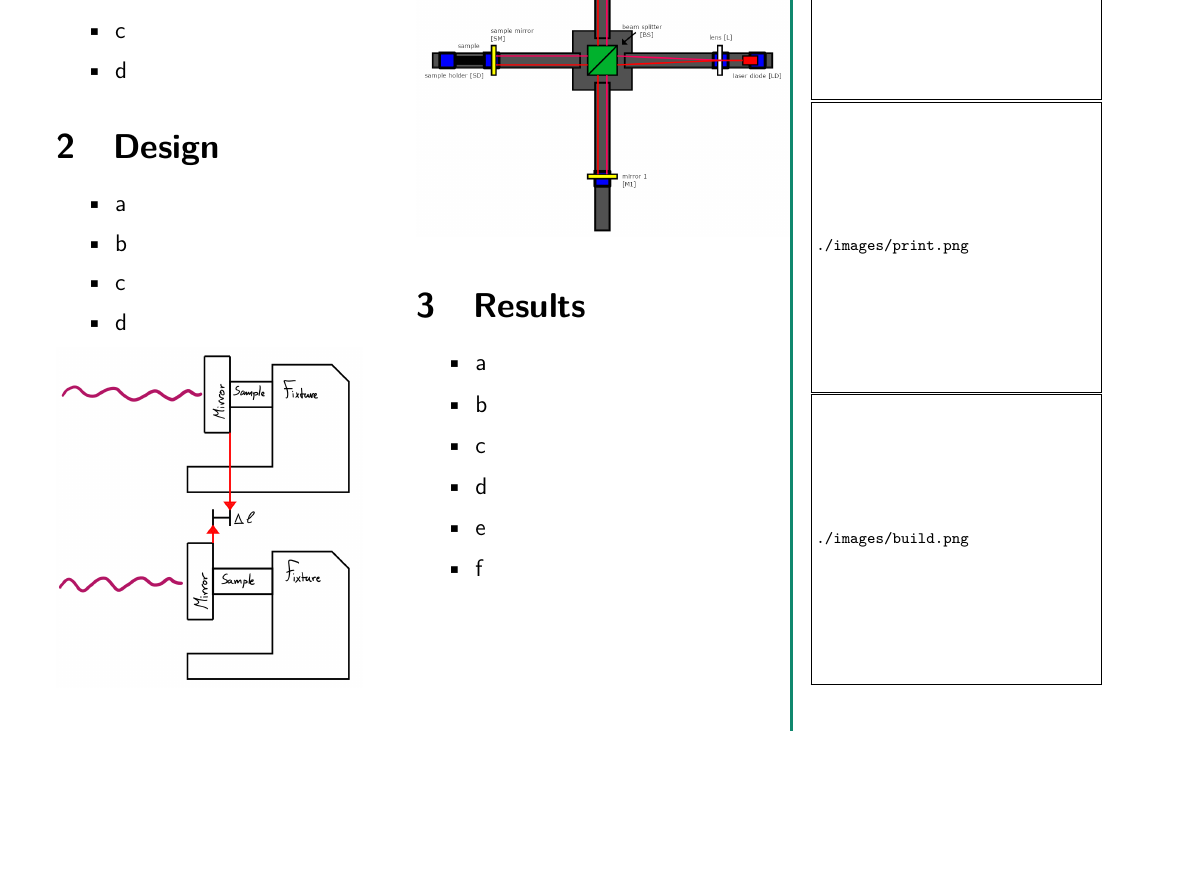
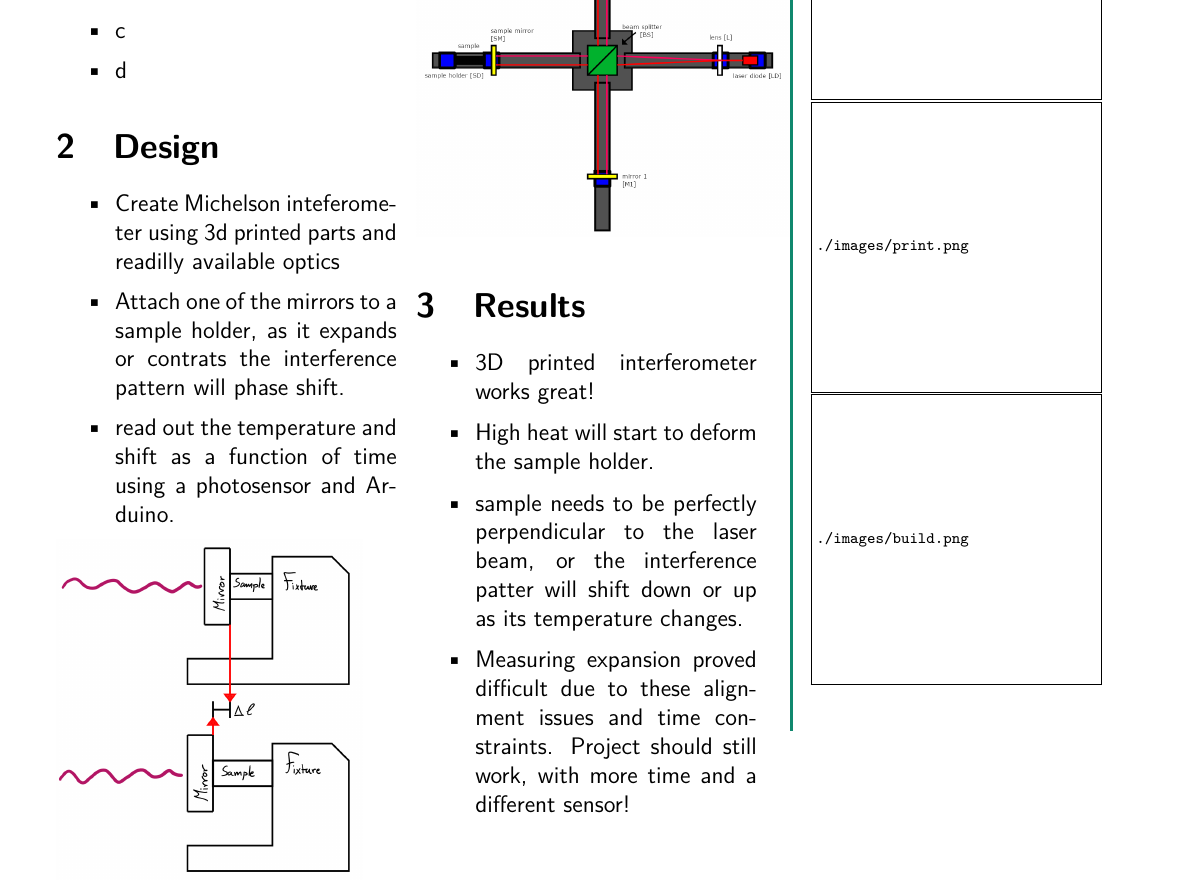
Before and after one commit to HayleyDeckers/Experiment-Design-2019-uu, a LaTeX document (poster/poster.tex): part of page 1 of 2, cut so that both start at the same text, the shorter picture padded with empty space. Compiled offline with pdfLaTeX.

Commit message:
some text

```diff
--- a/poster/poster.tex
+++ b/poster/poster.tex
@@ -36,10 +36,9 @@
         \section{Design}
         \begin{itemize}
         \setlength\itemsep{0.1em}
-            \item a
-            \item b
-            \item c
-            \item d
+            \item Create Michelson inteferometer using 3d printed parts and readilly available optics
+            \item Attach one of the mirrors to a sample holder, as it expands or contrats the interference pattern will phase shift.
+            \item read out the temperature and shift as a function of time using a photosensor and Arduino.
         \end{itemize}
 
         \includegraphics[width=0.9\linewidth]{./images/sample_mirror.png}
@@ -52,12 +51,10 @@
         \section{Results}
         \begin{itemize}
         \setlength\itemsep{0.1em}
-            \item a
-            \item b
-            \item c
-            \item d
-            \item e
-            \item f
+            \item 3D printed interferometer works great!
+            \item High heat will start to deform the sample holder.
+            \item sample needs to be perfectly perpendicular to the laser beam, or the interference patter will shift down or up as its temperature changes.
+            \item Measuring expansion proved difficult due to these alignment issues and time constraints. Project should still work, with more time and a different sensor!
         \end{itemize}
 
     \end{multicols}
```
